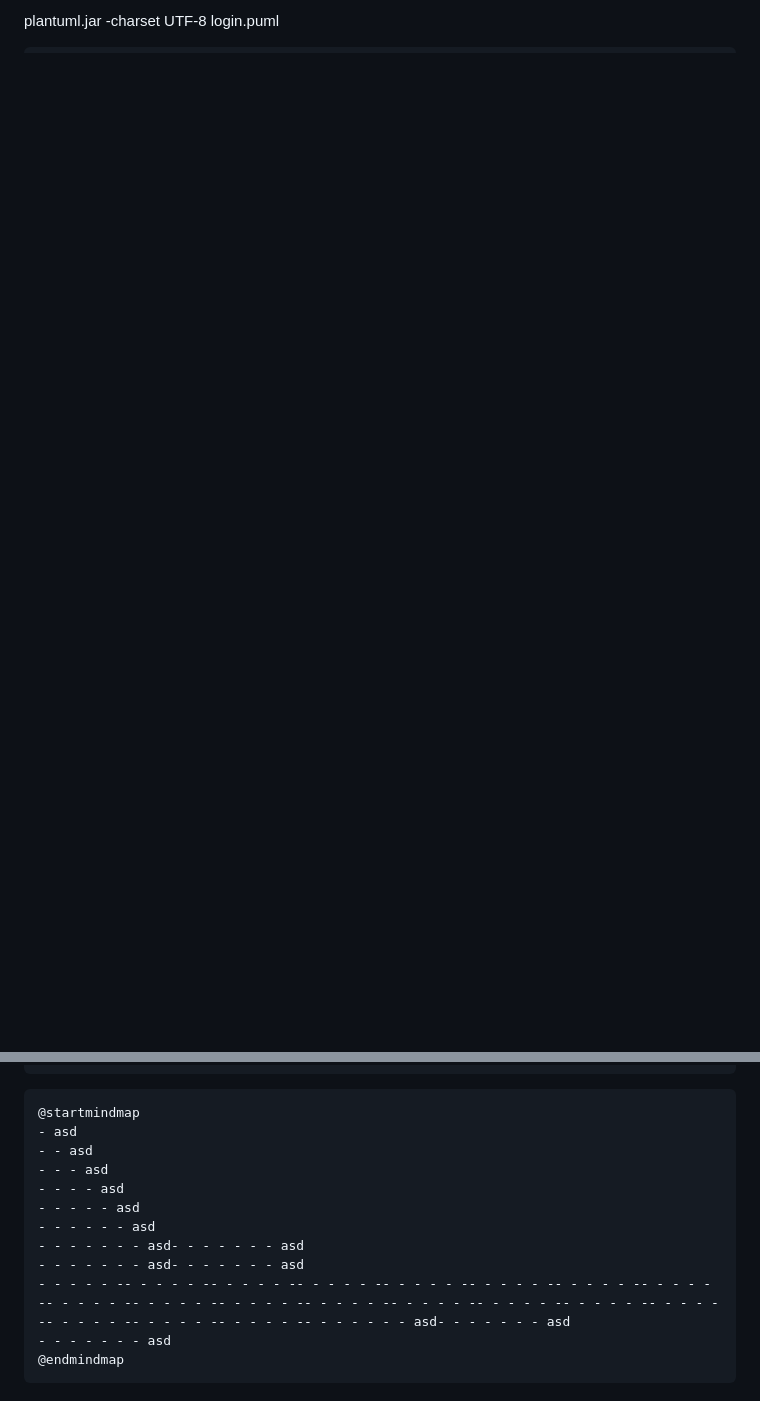
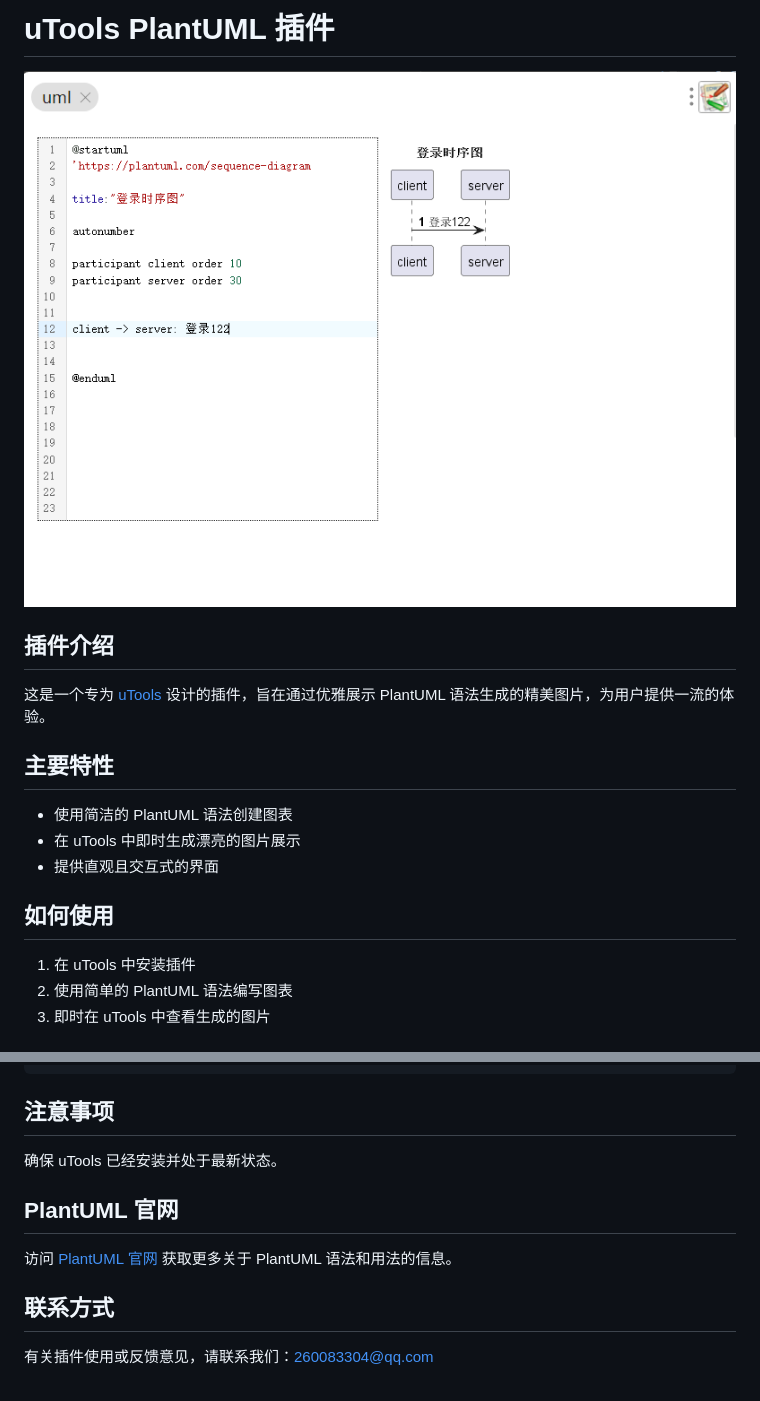
Before and after one commit to idcpj/utools_plantuml, a Markdown page: README.md, 2 parts joined by grey strips. Drawn GitHub-style; pictures changed too: docs/img/sequence.png (added); blank space fills up the shorter version.

````diff
--- a/README.md
+++ b/README.md
@@ -1,4 +1,20 @@
-plantuml.jar  -charset UTF-8   login.puml
+# uTools PlantUML 插件
 
+![PlantUML Image](/docs/img/sequence.png)
 
-```
+## 插件介绍
+
+这是一个专为 [uTools](https://u.tools/) 设计的插件，旨在通过优雅展示 PlantUML 语法生成的精美图片，为用户提供一流的体验。
+
+## 主要特性
+
+- 使用简洁的 PlantUML 语法创建图表
+- 在 uTools 中即时生成漂亮的图片展示
+- 提供直观且交互式的界面
+
+## 如何使用
+
+1. 在 uTools 中安装插件
+2. 使用简单的 PlantUML 语法编写图表
+3. 即时在 uTools 中查看生成的图片
+
@@ -28,17 +28,13 @@ server -> client : 群消息通知(0x0324)
 @enduml
 ```
 
-```
-@startmindmap
-- asd
-- - asd
-- - - asd
-- - - - asd
-- - - - - asd
-- - - - - - asd
-- - - - - - - asd- - - - - - - asd
-- - - - - - - asd- - - - - - - asd
-- - - - - -- - - - - -- - - - - -- - - - - -- - - - - -- - - - - -- - - - - -- - - - - -- - - - - -- - - - - -- - - - - -- - - - - -- - - - - -- - - - - -- - - - - -- - - - - -- - - - - -- - - - - -- - - - - -- - - - - - - asd- - - - - - - asd
-- - - - - - - asd
-@endmindmap
-```
+## 注意事项
+确保 uTools 已经安装并处于最新状态。
+
+## PlantUML 官网
+访问 [PlantUML 官网]() 获取更多关于 PlantUML 语法和用法的信息。
+
+
+
+## 联系方式
+有关插件使用或反馈意见，请联系我们：260083304@qq.com
````
Also changed, not shown: other parts of README.md (+6 -22 lines).
